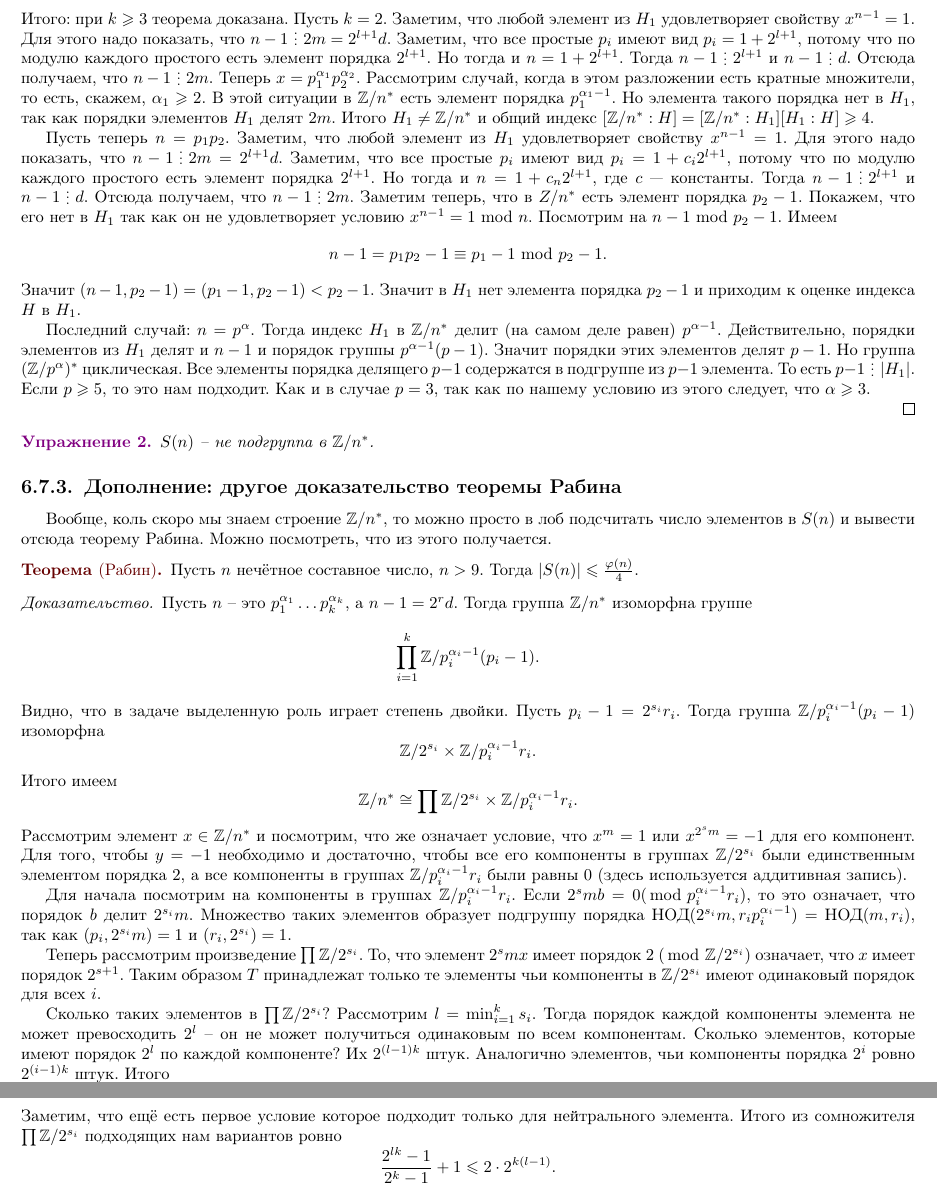
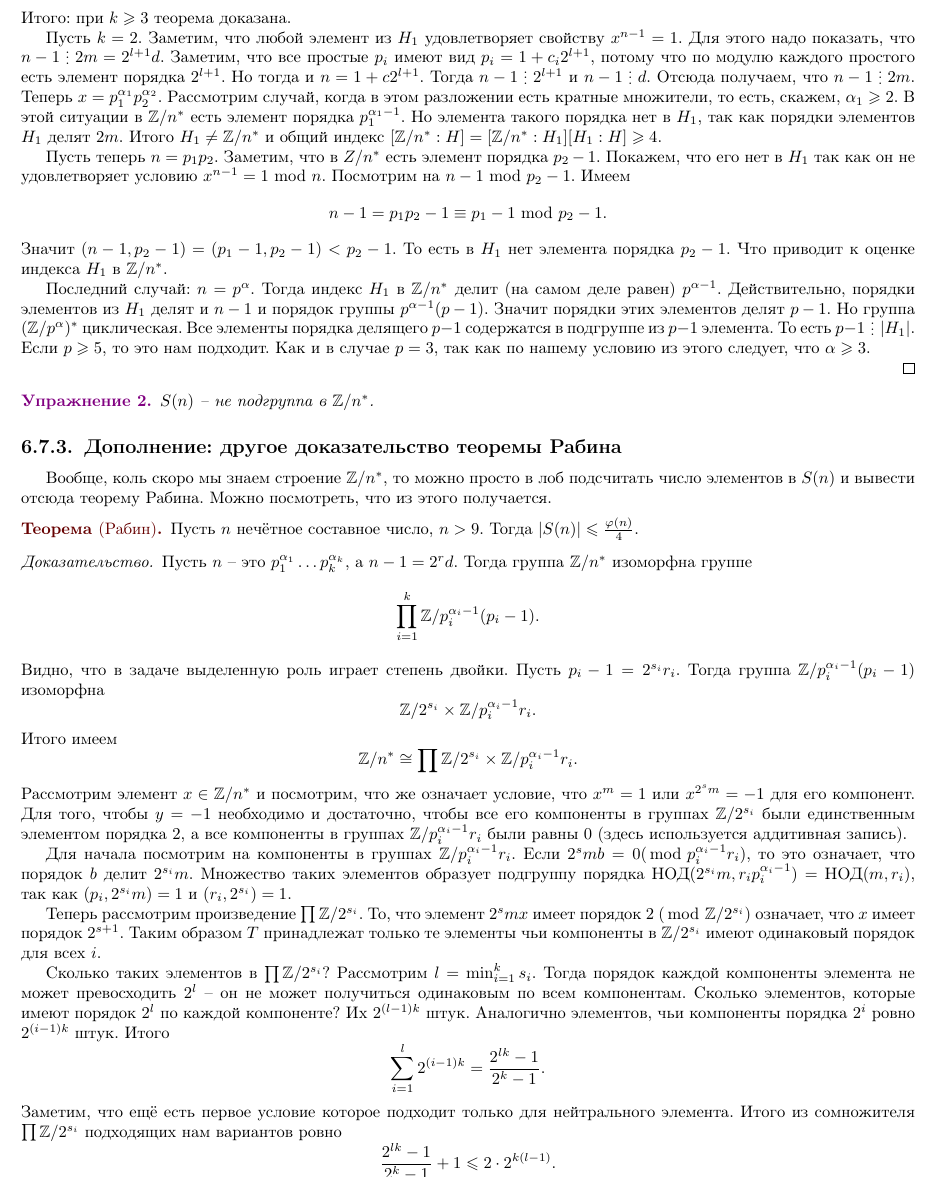
Before and after one commit to CheKaa/MP-2020-2-term-Algebra-Actual, a LaTeX book (main.tex): two parts of pages 17 and 18 of 59 before the commit and part of page 17 of 59 after it, the two joined at a grey line, cut so that both start at the same text. Compiled offline with pdfLaTeX.

Commit message:
Updates from Overleaf

```diff
--- a/main.tex
+++ b/main.tex
@@ -1024,10 +1024,12 @@ H_1=\{ x\,|\, x^m \equiv \pm 1 \mod p_i^{\alpha_i} \,\,\forall i\}.$$
 
 Посчитаем индекс $H \leq H_1$. Удобно посмотреть на $H_0= \{ x^m \equiv 1 \mod n$. Понятно, что $H_0 \leq H$ -- подгруппа индекса 2. Посчитаем индекс $H_0$ в $H_1$. Для этого заметим, что в $H_1$ реализуется любая из $2^k$ комбинаций знаков в сравнениях (благодаря определению числа $l$). Каждая такая комбинация соответствует смежному классу. Теперь получаем, что индекс $$[H_1:H]=[H_1:H_0]/[H:H_0]=2^{k-1}$$
 Итого: при $k\geq 3$ теорема доказана.
-Пусть $k=2$. Заметим, что любой элемент из $H_1$ удовлетворяет свойству $x^{n-1}=1$. Для этого надо показать, что $n-1 \di 2m=2^{l+1}d$. Заметим, что все простые $p_i$ имеют вид $p_i=1+2^{l+1}$, потому что по модулю каждого простого есть элемент порядка $2^{l+1}$. Но тогда и $n=1+2^{l+1}$. Тогда $n-1\di 2^{l+1}$ и $n-1\di d$. Отсюда получаем, что $n-1 \di 2m$. Теперь  $x=p_1^{\alpha_1}p_2^{\alpha_2}$. Рассмотрим случай, когда в этом разложении есть кратные множители, то есть, скажем, $\alpha_1\geq 2$. В этой ситуации в $\mb Z/n^*$ есть элемент порядка $p_1^{\alpha_1-1}$. Но элемента такого порядка нет в $H_1$, так как порядки элементов $H_1$ делят $2m$. Итого $H_1 \neq \mb Z/n^*$ и общий индекс $[\mb Z/n^*: H]=[\mb Z/n^*:H_1][H_1:H]\geq 4$.
-
-Пусть теперь $n=p_1p_2$. Заметим, что любой элемент из $H_1$ удовлетворяет свойству $x^{n-1}=1$. Для этого надо показать, что $n-1 \di 2m=2^{l+1}d$. Заметим, что все простые $p_i$ имеют вид $p_i=1+c_i2^{l+1}$, потому что по модулю каждого простого есть элемент порядка $2^{l+1}$. Но тогда и $n=1+c_n2^{l+1}$, где $c$ --- константы. Тогда $n-1\di 2^{l+1}$ и $n-1\di d$. Отсюда получаем, что $n-1 \di 2m$. Заметим теперь, что в $Z/n^*$ есть элемент порядка $p_2-1$. Покажем, что его нет в $H_1$ так как он не удовлетворяет условию $x^{n-1}=1 \mod n$. Посмотрим на $n-1 \mod p_2-1$. Имеем $$n-1=p_1p_2-1\equiv p_1-1 \mod p_2-1.$$
-Значит $(n-1,p_2-1)=(p_1-1,p_2-1)<p_2-1$. Значит в $H_1$ нет элемента порядка $p_2-1$ и приходим к оценке индекса $H$ в $H_1$.
+
+
+Пусть $k=2$. Заметим, что любой элемент из $H_1$ удовлетворяет свойству $x^{n-1}=1$. Для этого надо показать, что $n-1 \di 2m=2^{l+1}d$. Заметим, что все простые $p_i$ имеют вид $p_i=1+c_i2^{l+1}$, потому что по модулю каждого простого есть элемент порядка $2^{l+1}$. Но тогда и $n=1+c2^{l+1}$. Тогда $n-1\di 2^{l+1}$ и $n-1\di d$. Отсюда получаем, что $n-1 \di 2m$. Теперь  $x=p_1^{\alpha_1}p_2^{\alpha_2}$. Рассмотрим случай, когда в этом разложении есть кратные множители, то есть, скажем, $\alpha_1\geq 2$. В этой ситуации в $\mb Z/n^*$ есть элемент порядка $p_1^{\alpha_1-1}$. Но элемента такого порядка нет в $H_1$, так как порядки элементов $H_1$ делят $2m$. Итого $H_1 \neq \mb Z/n^*$ и общий индекс $[\mb Z/n^*: H]=[\mb Z/n^*:H_1][H_1:H]\geq 4$.
+
+Пусть теперь $n=p_1p_2$.  Заметим, что в $Z/n^*$ есть элемент порядка $p_2-1$. Покажем, что его нет в $H_1$ так как он не удовлетворяет условию $x^{n-1}=1 \mod n$. Посмотрим на $n-1 \mod p_2-1$. Имеем $$n-1=p_1p_2-1\equiv p_1-1 \mod p_2-1.$$
+Значит $(n-1,p_2-1)=(p_1-1,p_2-1)<p_2-1$. То есть в $H_1$ нет элемента порядка $p_2-1$. Что приводит к оценке индекса $H_1$ в $\mb Z/n^*$.
 
 Последний случай: $n=p^{\alpha}$. Тогда индекс $H_1$ в $\mb Z/n^*$  делит (на самом деле равен) $p^{\alpha-1}$. Действительно, порядки элементов из $H_1$ делят и $n-1$ и порядок группы $p^{\alpha-1}(p-1)$. Значит порядки этих элементов делят $p-1$. Но группа $(\mb Z/p^{\alpha})^*$ циклическая. Все элементы порядка делящего $p-1$ содержатся в подгруппе из $p-1$ элемента. То есть $p-1 \di |H_1|$.    Если $p\geq 5$, то это нам подходит. Как и в случае  $p=3$, так как по нашему условию из этого следует, что $\alpha\geq 3$.
 
```
